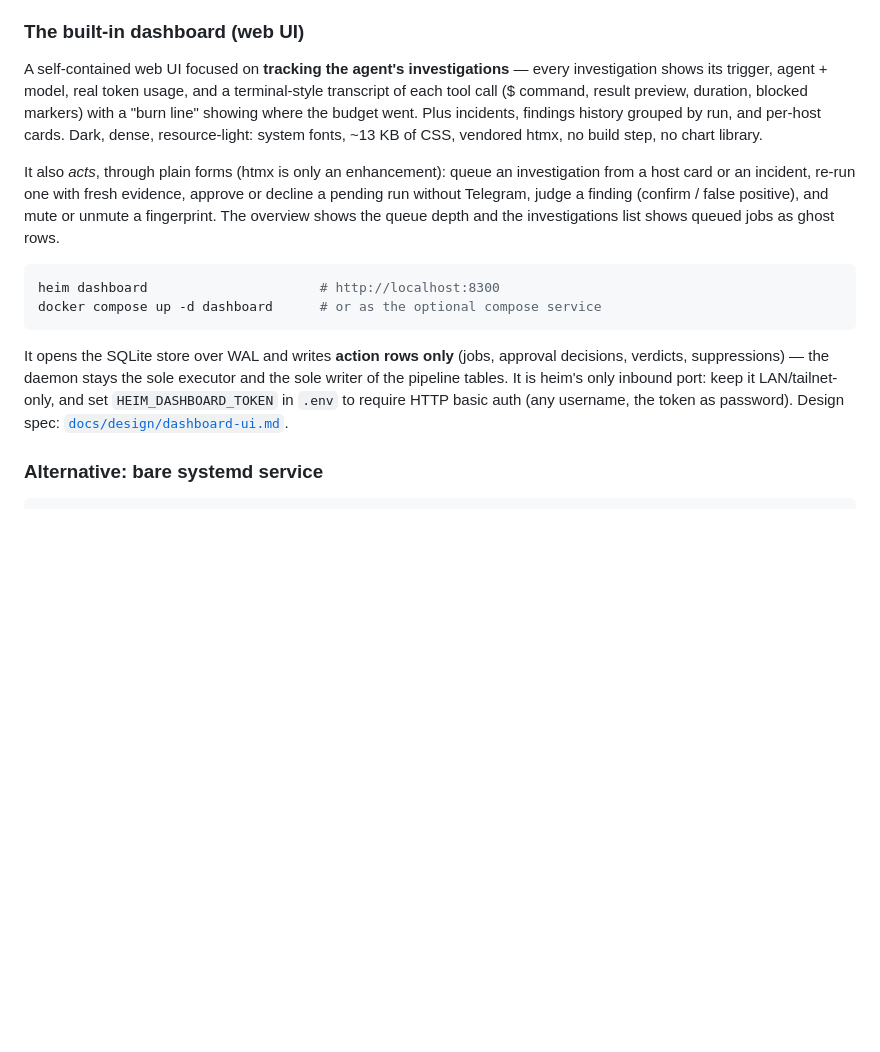
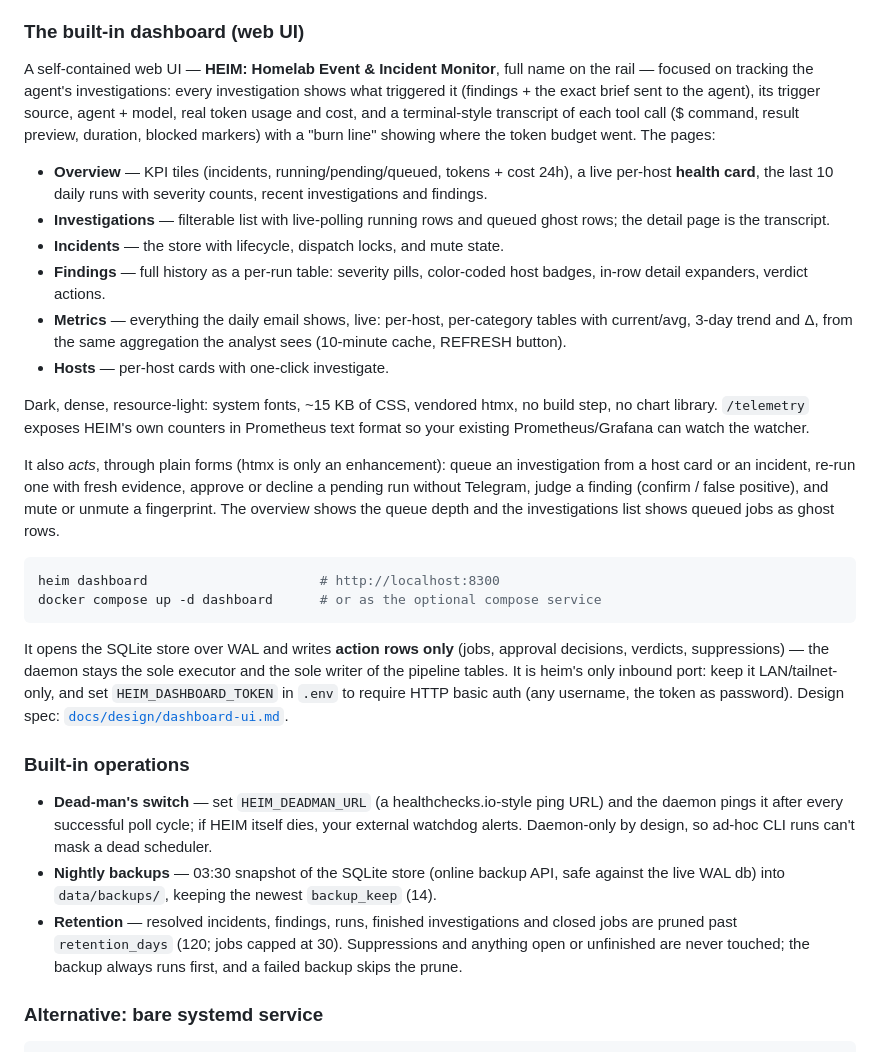
Before and after one commit to maker-lab-9000/HEIM, a Markdown page: README.md, the part around the change. Rendered like a GitHub page; blank space fills up the shorter version.

Commit message:
README: full dashboard page tour, built-in operations section
Co-Authored-By: Claude Fable 5 <noreply@anthropic.com>

```diff
--- a/README.md
+++ b/README.md
@@ -167,12 +167,29 @@ Notes:
 
 ### The built-in dashboard (web UI)
 
-A self-contained web UI focused on **tracking the agent's investigations** —
-every investigation shows its trigger, agent + model, real token usage, and a
-terminal-style transcript of each tool call ($ command, result preview, duration,
-blocked markers) with a "burn line" showing where the budget went. Plus incidents,
-findings history grouped by run, and per-host cards. Dark, dense, resource-light:
-system fonts, ~13 KB of CSS, vendored htmx, no build step, no chart library.
+A self-contained web UI — **HEIM: Homelab Event & Incident Monitor**, full name on
+the rail — focused on tracking the agent's investigations: every investigation shows
+what triggered it (findings + the exact brief sent to the agent), its trigger source,
+agent + model, real token usage and cost, and a terminal-style transcript of each tool
+call ($ command, result preview, duration, blocked markers) with a "burn line" showing
+where the token budget went. The pages:
+
+- **Overview** — KPI tiles (incidents, running/pending/queued, tokens + cost 24h), a
+  live per-host **health card**, the last 10 daily runs with severity counts, recent
+  investigations and findings.
+- **Investigations** — filterable list with live-polling running rows and queued ghost
+  rows; the detail page is the transcript.
+- **Incidents** — the store with lifecycle, dispatch locks, and mute state.
+- **Findings** — full history as a per-run table: severity pills, color-coded host
+  badges, in-row detail expanders, verdict actions.
+- **Metrics** — everything the daily email shows, live: per-host, per-category tables
+  with current/avg, 3-day trend and Δ, from the same aggregation the analyst sees
+  (10-minute cache, REFRESH button).
+- **Hosts** — per-host cards with one-click investigate.
+
+Dark, dense, resource-light: system fonts, ~15 KB of CSS, vendored htmx, no build
+step, no chart library. `/telemetry` exposes HEIM's own counters in Prometheus text
+format so your existing Prometheus/Grafana can watch the watcher.
 
 It also *acts*, through plain forms (htmx is only an enhancement): queue an
 investigation from a host card or an incident, re-run one with fresh evidence,
@@ -191,6 +208,19 @@ writer of the pipeline tables. It is
 heim's only inbound port: keep it LAN/tailnet-only, and set `HEIM_DASHBOARD_TOKEN` in
 `.env` to require HTTP basic auth (any username, the token as password). Design spec:
 [`docs/design/dashboard-ui.md`](docs/design/dashboard-ui.md).
+
+### Built-in operations
+
+- **Dead-man's switch** — set `HEIM_DEADMAN_URL` (a healthchecks.io-style ping URL) and
+  the daemon pings it after every successful poll cycle; if HEIM itself dies, your
+  external watchdog alerts. Daemon-only by design, so ad-hoc CLI runs can't mask a dead
+  scheduler.
+- **Nightly backups** — 03:30 snapshot of the SQLite store (online backup API, safe
+  against the live WAL db) into `data/backups/`, keeping the newest `backup_keep` (14).
+- **Retention** — resolved incidents, findings, runs, finished investigations and closed
+  jobs are pruned past `retention_days` (120; jobs capped at 30). Suppressions and
+  anything open or unfinished are never touched; the backup always runs first, and a
+  failed backup skips the prune.
 
 ### Alternative: bare systemd service
 
```
